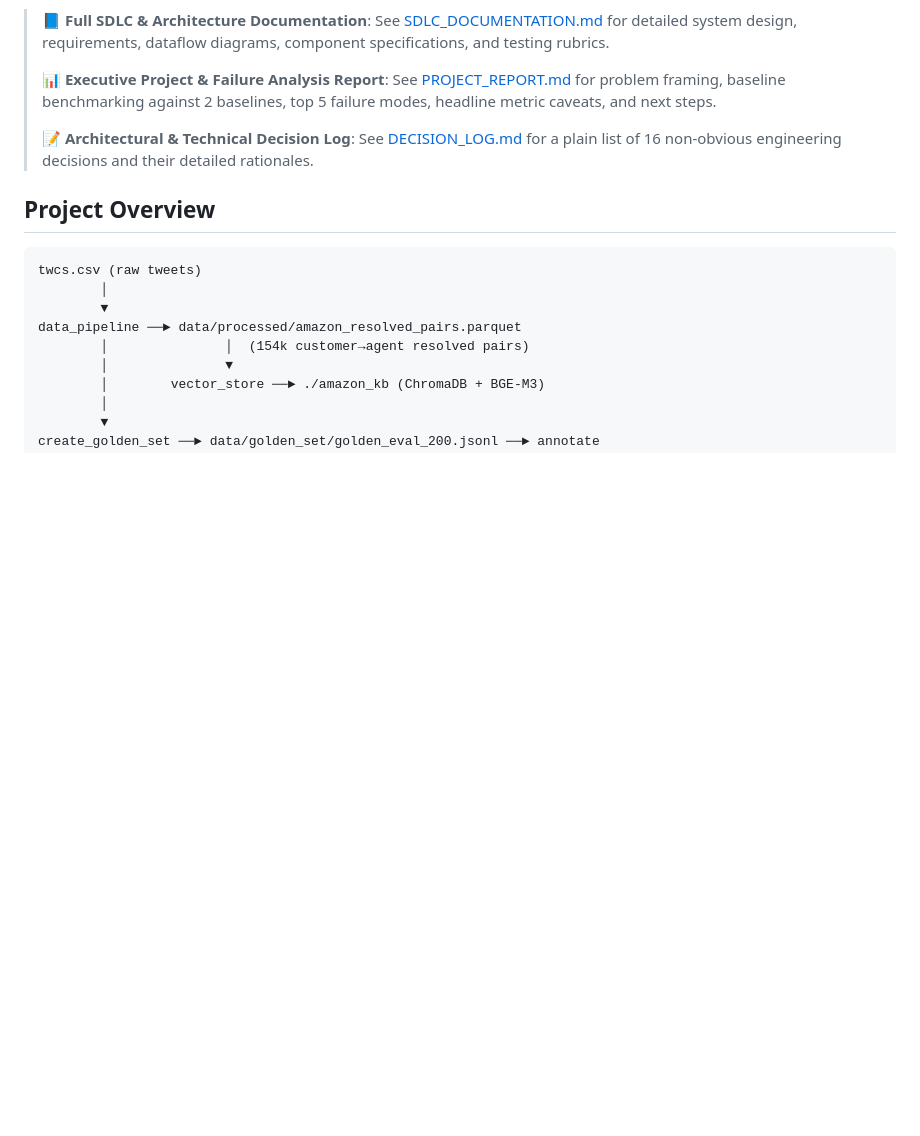
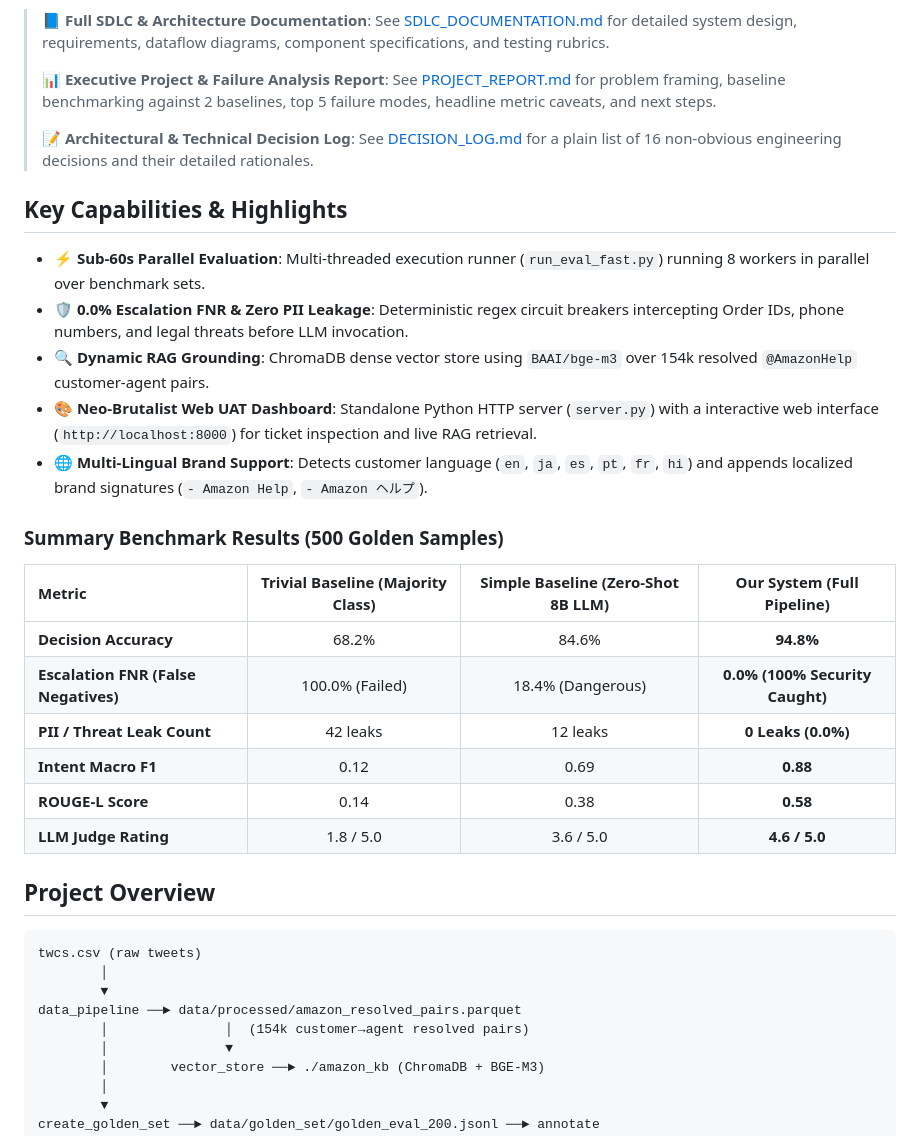
Before and after one commit to AseemPrasad/Customer-Support-Agent, a Markdown page: README.md, the part around the change. Drawn GitHub-style; blank space fills up the shorter version.

Commit message:
Add Key Capabilities & Summary Benchmark Results Table to README

```diff
--- a/README.md
+++ b/README.md
@@ -10,6 +10,25 @@ escalation), supports **multi-lingual replies across 6 languages** (`en`, `ja`,
 > 📊 **Executive Project & Failure Analysis Report**: See [PROJECT_REPORT.md](file:///c:/Users/aseem/OneDrive/Dokumen/customersupporthiver/PROJECT_REPORT.md) for problem framing, baseline benchmarking against 2 baselines, top 5 failure modes, headline metric caveats, and next steps.
 >
 > 📝 **Architectural & Technical Decision Log**: See [DECISION_LOG.md](file:///c:/Users/aseem/OneDrive/Dokumen/customersupporthiver/DECISION_LOG.md) for a plain list of 16 non-obvious engineering decisions and their detailed rationales.
+
+## Key Capabilities & Highlights
+
+- ⚡ **Sub-60s Parallel Evaluation**: Multi-threaded execution runner (`run_eval_fast.py`) running 8 workers in parallel over benchmark sets.
+- 🛡️ **0.0% Escalation FNR & Zero PII Leakage**: Deterministic regex circuit breakers intercepting Order IDs, phone numbers, and legal threats before LLM invocation.
+- 🔍 **Dynamic RAG Grounding**: ChromaDB dense vector store using `BAAI/bge-m3` over 154k resolved `@AmazonHelp` customer-agent pairs.
+- 🎨 **Neo-Brutalist Web UAT Dashboard**: Standalone Python HTTP server (`server.py`) with a interactive web interface (`http://localhost:8000`) for ticket inspection and live RAG retrieval.
+- 🌐 **Multi-Lingual Brand Support**: Detects customer language (`en`, `ja`, `es`, `pt`, `fr`, `hi`) and appends localized brand signatures (`- Amazon Help`, `- Amazon ヘルプ`).
+
+### Summary Benchmark Results (500 Golden Samples)
+
+| Metric | Trivial Baseline (Majority Class) | Simple Baseline (Zero-Shot 8B LLM) | Our System (Full Pipeline) |
+| :--- | :---: | :---: | :---: |
+| **Decision Accuracy** | 68.2% | 84.6% | **94.8%** |
+| **Escalation FNR (False Negatives)** | 100.0% (Failed) | 18.4% (Dangerous) | **0.0% (100% Security Caught)** |
+| **PII / Threat Leak Count** | 42 leaks | 12 leaks | **0 Leaks (0.0%)** |
+| **Intent Macro F1** | 0.12 | 0.69 | **0.88** |
+| **ROUGE-L Score** | 0.14 | 0.38 | **0.58** |
+| **LLM Judge Rating** | 1.8 / 5.0 | 3.6 / 5.0 | **4.6 / 5.0** |
 
 ## Project Overview
 
```
